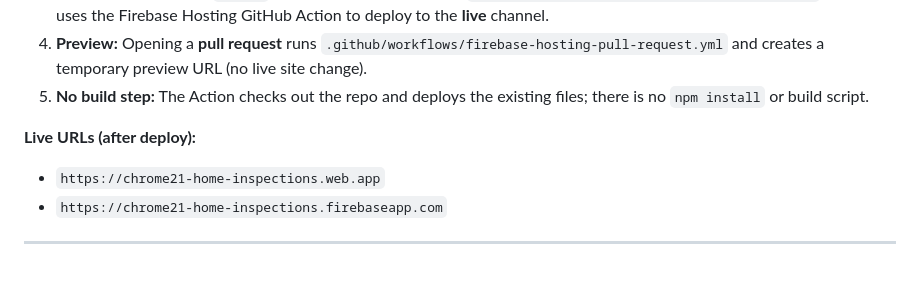
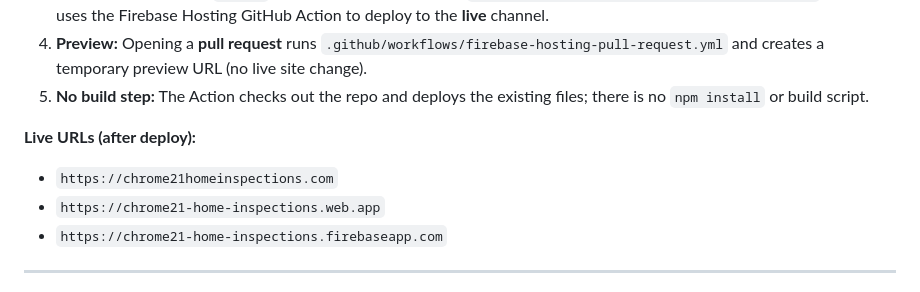
Before and after one commit to tkdlax/chrome21homeinspections, a Markdown page: README.md, the part around the change. Rendered like a GitHub page.

```diff
--- a/README.md
+++ b/README.md
@@ -43,6 +43,7 @@ Static marketing website for **Chrome21 Home Inspections LLC** (Denver metro are
 
 **Live URLs (after deploy):**
 
+- `https://chrome21homeinspections.com`
 - `https://chrome21-home-inspections.web.app`
 - `https://chrome21-home-inspections.firebaseapp.com`
 
```
